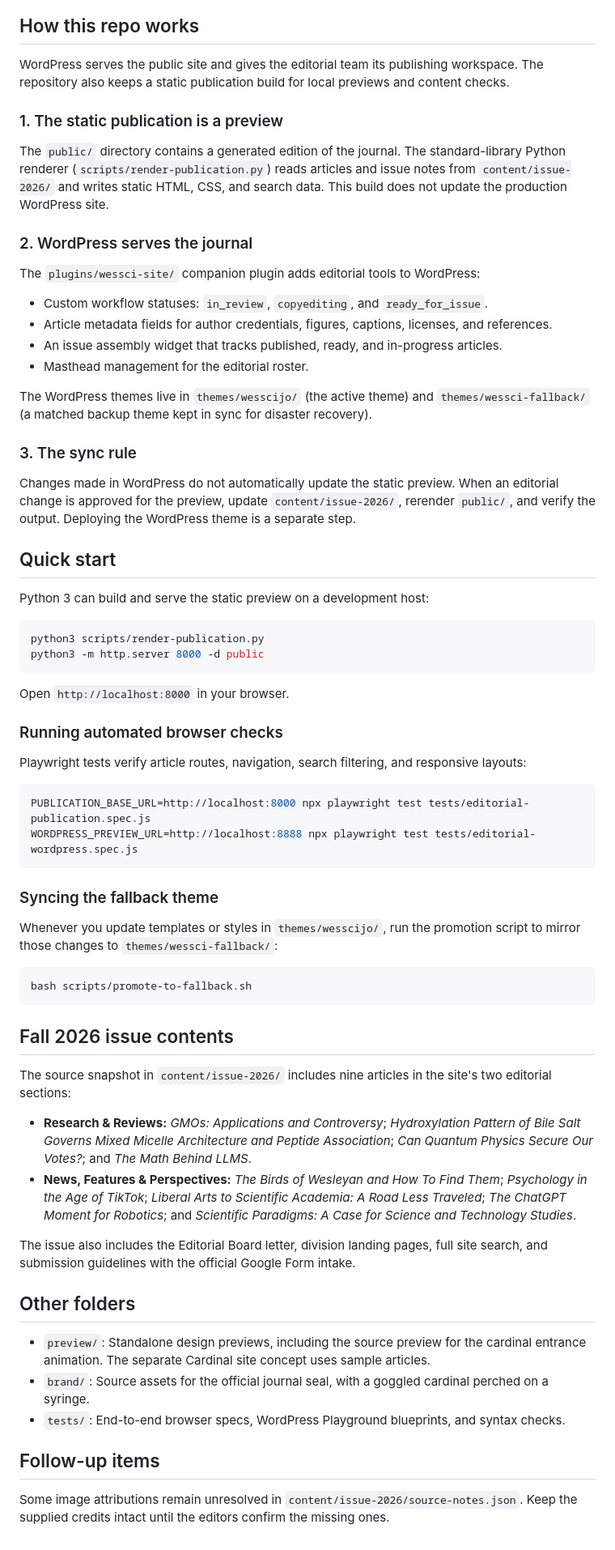
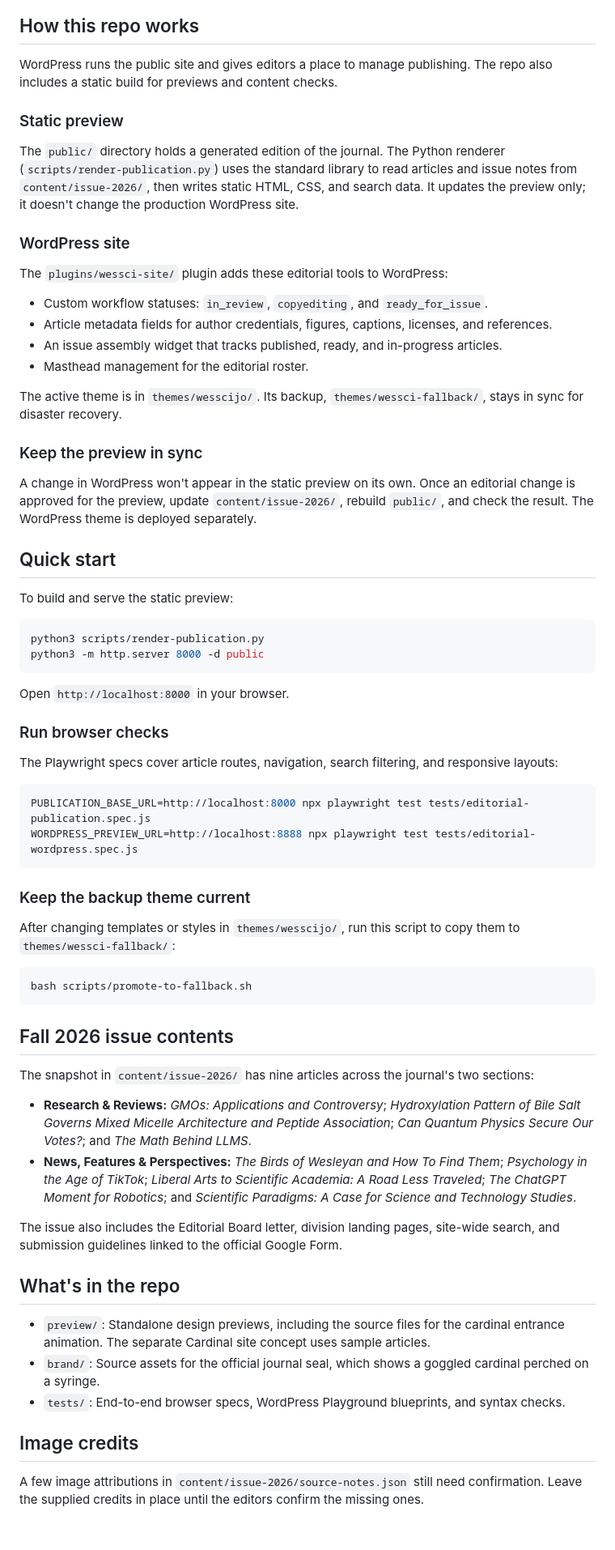
Before and after one commit to Builder106/wesscijo, a Markdown page: README.md, the part around one of its changes. Shown at 81% size. Drawn GitHub-style.

Commit message:
docs(readme): humanize project guide

````diff
--- a/README.md
+++ b/README.md
@@ -23,27 +23,27 @@ The current edition is live at [thewesleyansciencejournal.com](https://thewesley
 
 ## How this repo works
 
-WordPress serves the public site and gives the editorial team its publishing workspace. The repository also keeps a static publication build for local previews and content checks.
+WordPress runs the public site and gives editors a place to manage publishing. The repo also includes a static build for previews and content checks.
 
-### 1. The static publication is a preview
-The `public/` directory contains a generated edition of the journal. The standard-library Python renderer (`scripts/render-publication.py`) reads articles and issue notes from `content/issue-2026/` and writes static HTML, CSS, and search data. This build does not update the production WordPress site.
+### Static preview
+The `public/` directory holds a generated edition of the journal. The Python renderer (`scripts/render-publication.py`) uses the standard library to read articles and issue notes from `content/issue-2026/`, then writes static HTML, CSS, and search data. It updates the preview only; it doesn't change the production WordPress site.
 
-### 2. WordPress serves the journal
-The `plugins/wessci-site/` companion plugin adds editorial tools to WordPress:
+### WordPress site
+The `plugins/wessci-site/` plugin adds these editorial tools to WordPress:
 
 - Custom workflow statuses: `in_review`, `copyediting`, and `ready_for_issue`.
 - Article metadata fields for author credentials, figures, captions, licenses, and references.
 - An issue assembly widget that tracks published, ready, and in-progress articles.
 - Masthead management for the editorial roster.
 
-The WordPress themes live in `themes/wesscijo/` (the active theme) and `themes/wessci-fallback/` (a matched backup theme kept in sync for disaster recovery).
+The active theme is in `themes/wesscijo/`. Its backup, `themes/wessci-fallback/`, stays in sync for disaster recovery.
 
-### 3. The sync rule
-Changes made in WordPress do not automatically update the static preview. When an editorial change is approved for the preview, update `content/issue-2026/`, rerender `public/`, and verify the output. Deploying the WordPress theme is a separate step.
+### Keep the preview in sync
+A change in WordPress won't appear in the static preview on its own. Once an editorial change is approved for the preview, update `content/issue-2026/`, rebuild `public/`, and check the result. The WordPress theme is deployed separately.
 
 ## Quick start
 
-Python 3 can build and serve the static preview on a development host:
+To build and serve the static preview:
 
 ```sh
 python3 scripts/render-publication.py
@@ -52,18 +52,18 @@ python3 -m http.server 8000 -d public
 
 Open `http://localhost:8000` in your browser.
 
-### Running automated browser checks
+### Run browser checks
 
-Playwright tests verify article routes, navigation, search filtering, and responsive layouts:
+The Playwright specs cover article routes, navigation, search filtering, and responsive layouts:
 
 ```sh
 PUBLICATION_BASE_URL=http://localhost:8000 npx playwright test tests/editorial-publication.spec.js
 WORDPRESS_PREVIEW_URL=http://localhost:8888 npx playwright test tests/editorial-wordpress.spec.js
 ```
 
-### Syncing the fallback theme
+### Keep the backup theme current
 
-Whenever you update templates or styles in `themes/wesscijo/`, run the promotion script to mirror those changes to `themes/wessci-fallback/`:
+After changing templates or styles in `themes/wesscijo/`, run this script to copy them to `themes/wessci-fallback/`:
 
 ```sh
 bash scripts/promote-to-fallback.sh
@@ -71,19 +71,19 @@ bash scripts/promote-to-fallback.sh
 
 ## Fall 2026 issue contents
 
-The source snapshot in `content/issue-2026/` includes nine articles in the site's two editorial sections:
+The snapshot in `content/issue-2026/` has nine articles across the journal's two sections:
 
 - **Research & Reviews:** *GMOs: Applications and Controversy*; *Hydroxylation Pattern of Bile Salt Governs Mixed Micelle Architecture and Peptide Association*; *Can Quantum Physics Secure Our Votes?*; and *The Math Behind LLMS*.
 - **News, Features & Perspectives:** *The Birds of Wesleyan and How To Find Them*; *Psychology in the Age of TikTok*; *Liberal Arts to Scientific Academia: A Road Less Traveled*; *The ChatGPT Moment for Robotics*; and *Scientific Paradigms: A Case for Science and Technology Studies*.
 
-The issue also includes the Editorial Board letter, division landing pages, full site search, and submission guidelines with the official Google Form intake.
+The issue also includes the Editorial Board letter, division landing pages, site-wide search, and submission guidelines linked to the official Google Form.
 
-## Other folders
+## What's in the repo
 
-- `preview/`: Standalone design previews, including the source preview for the cardinal entrance animation. The separate Cardinal site concept uses sample articles.
-- `brand/`: Source assets for the official journal seal, with a goggled cardinal perched on a syringe.
+- `preview/`: Standalone design previews, including the source files for the cardinal entrance animation. The separate Cardinal site concept uses sample articles.
+- `brand/`: Source assets for the official journal seal, which shows a goggled cardinal perched on a syringe.
 - `tests/`: End-to-end browser specs, WordPress Playground blueprints, and syntax checks.
 
-## Follow-up items
+## Image credits
 
-Some image attributions remain unresolved in `content/issue-2026/source-notes.json`. Keep the supplied credits intact until the editors confirm the missing ones.
+A few image attributions in `content/issue-2026/source-notes.json` still need confirmation. Leave the supplied credits in place until the editors confirm the missing ones.
````
Also changed, not shown: other parts of README.md (+2 -2 lines).
